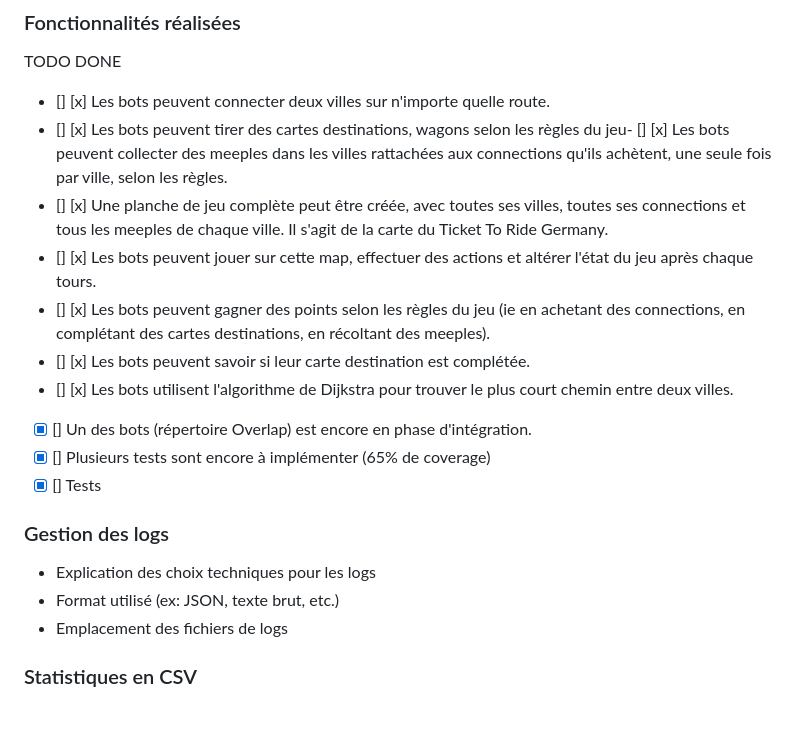
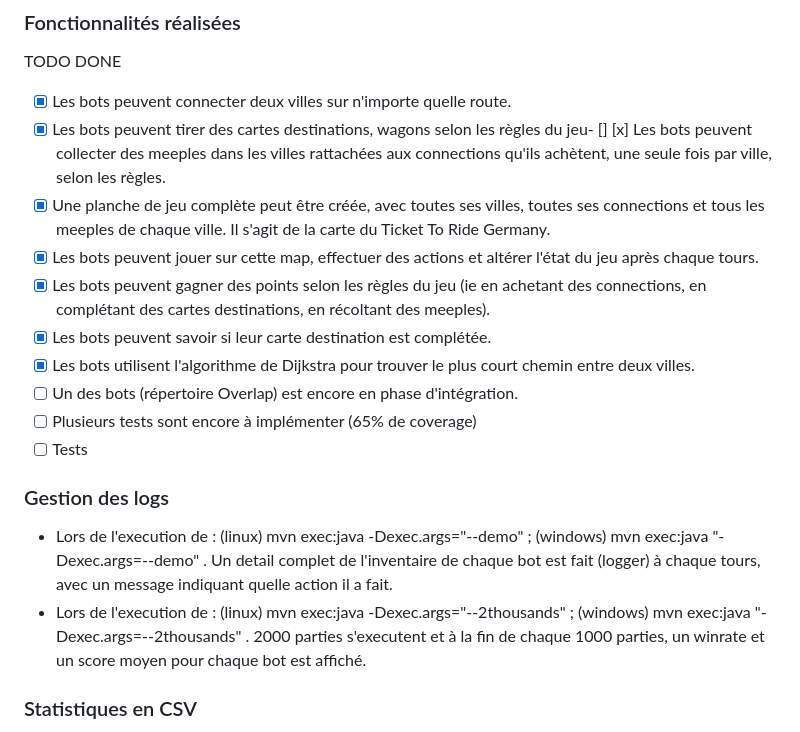
Before and after one commit to pns-si3-projects/ttr-germany-24-25-fise-24-25-ttr-k-se, a Markdown page: Rapport.md, the part around the change printed below. Drawn GitHub-style.

```diff
--- a/Rapport.md
+++ b/Rapport.md
@@ -5,21 +5,23 @@
 ### Fonctionnalités réalisées
 
 TODO DONE
-- [] [x] Les bots peuvent connecter deux villes sur n'importe quelle route.
-- [] [x] Les bots peuvent tirer des cartes destinations, wagons selon les règles du jeu- [] [x] Les bots peuvent collecter des meeples dans les villes rattachées aux connections qu'ils achètent, une seule fois par ville, selon les règles.
-- [] [x] Une planche de jeu complète peut être créée, avec toutes ses villes, toutes ses connections et tous les meeples de chaque ville. Il s'agit de la carte du Ticket To Ride Germany.
-- [] [x] Les bots peuvent jouer sur cette map, effectuer des actions et altérer l'état du jeu après chaque tours.
-- [] [x] Les bots peuvent gagner des points selon les règles du jeu (ie en achetant des connections, en complétant des cartes destinations, en récoltant des meeples).
-- [] [x] Les bots peuvent savoir si leur carte destination est complétée.
-- [] [x] Les bots utilisent l'algorithme de Dijkstra pour trouver le plus court chemin entre deux villes.
-- [x] [] Un des bots (répertoire Overlap) est encore en phase d'intégration.
-- [x] [] Plusieurs tests sont encore à implémenter (65% de coverage)
-- [x] [] Tests
+- [x] Les bots peuvent connecter deux villes sur n'importe quelle route.
+- [x] Les bots peuvent tirer des cartes destinations, wagons selon les règles du jeu- [] [x] Les bots peuvent collecter des meeples dans les villes rattachées aux connections qu'ils achètent, une seule fois par ville, selon les règles.
+- [x] Une planche de jeu complète peut être créée, avec toutes ses villes, toutes ses connections et tous les meeples de chaque ville. Il s'agit de la carte du Ticket To Ride Germany.
+- [x] Les bots peuvent jouer sur cette map, effectuer des actions et altérer l'état du jeu après chaque tours.
+- [x] Les bots peuvent gagner des points selon les règles du jeu (ie en achetant des connections, en complétant des cartes destinations, en récoltant des meeples).
+- [x] Les bots peuvent savoir si leur carte destination est complétée.
+- [x] Les bots utilisent l'algorithme de Dijkstra pour trouver le plus court chemin entre deux villes.
+- [ ] Un des bots (répertoire Overlap) est encore en phase d'intégration.
+- [ ] Plusieurs tests sont encore à implémenter (65% de coverage)
+- [ ] Tests
 
 ### Gestion des logs
-- Explication des choix techniques pour les logs
-- Format utilisé (ex: JSON, texte brut, etc.)
-- Emplacement des fichiers de logs
+- Lors de l'execution de :
+  (linux) mvn exec:java -Dexec.args="--demo" ; (windows) mvn exec:java "-Dexec.args=--demo"
+. Un detail complet de l'inventaire de chaque bot est fait (logger) à chaque tours, avec un message indiquant quelle action il a fait.
+- Lors de l'execution de : (linux) mvn exec:java -Dexec.args="--2thousands" ; (windows) mvn exec:java "-Dexec.args=--2thousands"
+. 2000 parties s'executent et à la fin de chaque 1000 parties, un winrate et un score moyen pour chaque bot est affiché.
 
 ### Statistiques en CSV
 - L'ensemble de la gestion des statistiques CSV se trouve dans la classe StatsAnalyse
```
Also changed, not shown: other parts of Rapport.md (+57 -11 lines), img.png (added), img_1.png (added), img_2.png (added).
